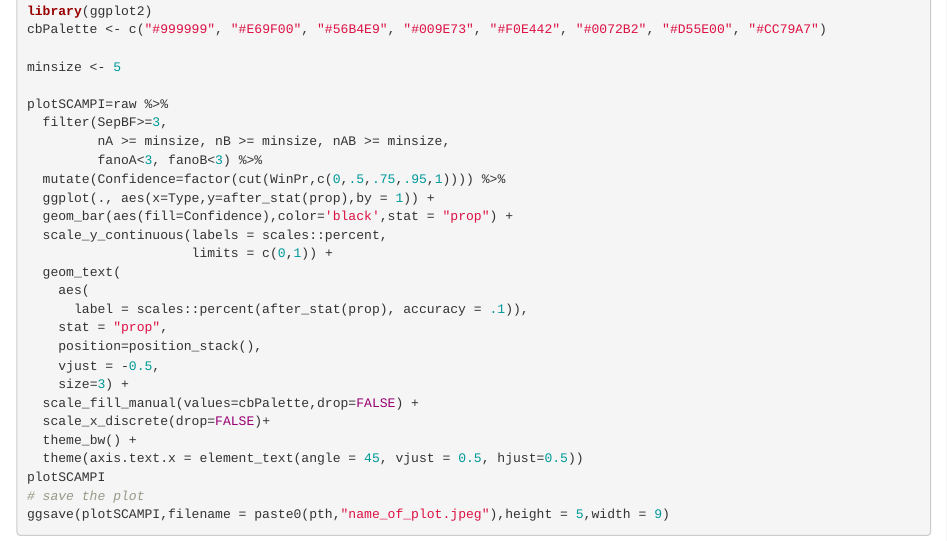
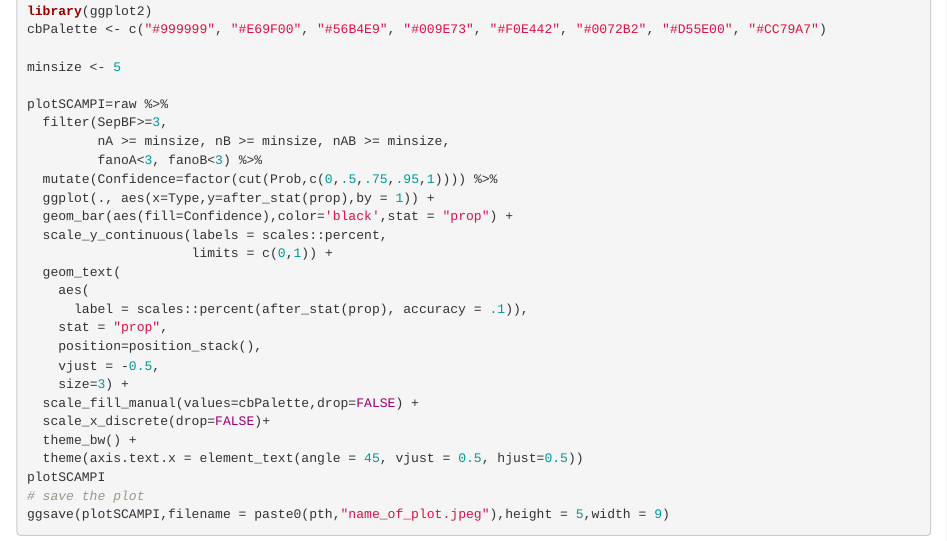
Before and after one commit to YunranChen/SCAMPI, an R Markdown document (instruction.Rmd): the page in a window 1100 px wide, from 5440 px down. The pictures show the output file instruction.html that the author committed with the source, opened offline.

Commit message:
using Prob instead of WinPr

```diff
--- a/instruction.Rmd
+++ b/instruction.Rmd
@@ -298,7 +298,7 @@ plotSCAMPI=raw %>%
   filter(SepBF>=3,
          nA >= minsize, nB >= minsize, nAB >= minsize,
          fanoA<3, fanoB<3) %>%
-  mutate(Confidence=factor(cut(WinPr,c(0,.5,.75,.95,1)))) %>%
+  mutate(Confidence=factor(cut(Prob,c(0,.5,.75,.95,1)))) %>%
   ggplot(., aes(x=Type,y=after_stat(prop),by = 1)) +
   geom_bar(aes(fill=Confidence),color='black',stat = "prop") +
   scale_y_continuous(labels = scales::percent,
```
Also changed, not shown: instruction.html.
